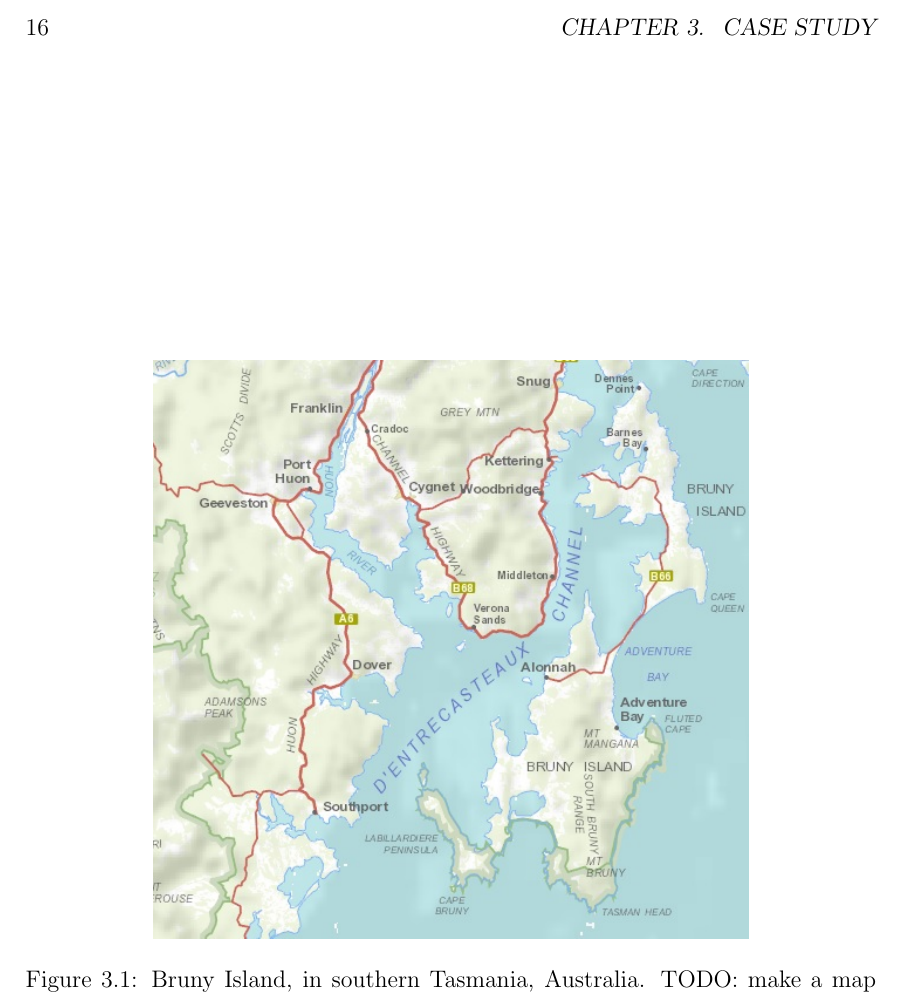
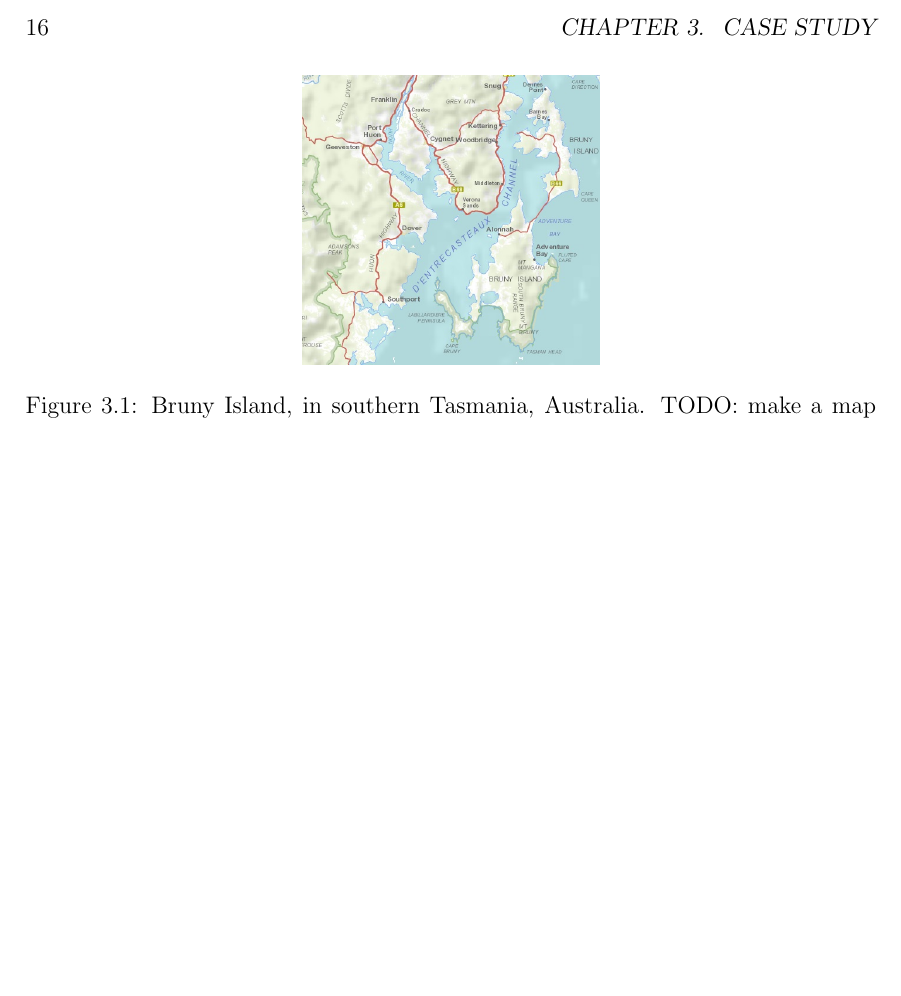
Before and after one commit to jurasofish/load_forecast_thesis, a LaTeX thesis (lf-thesis.tex, which reads case-study.tex): part of page 34 of 43, cut so that both start at the same text, the shorter picture padded with empty space. Compiled offline with pdfLaTeX.

Commit message:
bruny overview size

```diff
--- a/case-study.tex
+++ b/case-study.tex
@@ -15,7 +15,7 @@ Specifically, the system will have the following properties:
 
 \begin{figure}
 	\centering
-	\includegraphics[width=0.7\linewidth]{images/bruny-basic}
+	\includegraphics[width=0.35\linewidth]{images/bruny-basic}
 	\caption{Bruny Island, in southern Tasmania, Australia. TODO: make a map that has expanded views to show the location on world map. QGIS, perhaps.}
 	\label{fig:bruny-basic}
 \end{figure}
```
